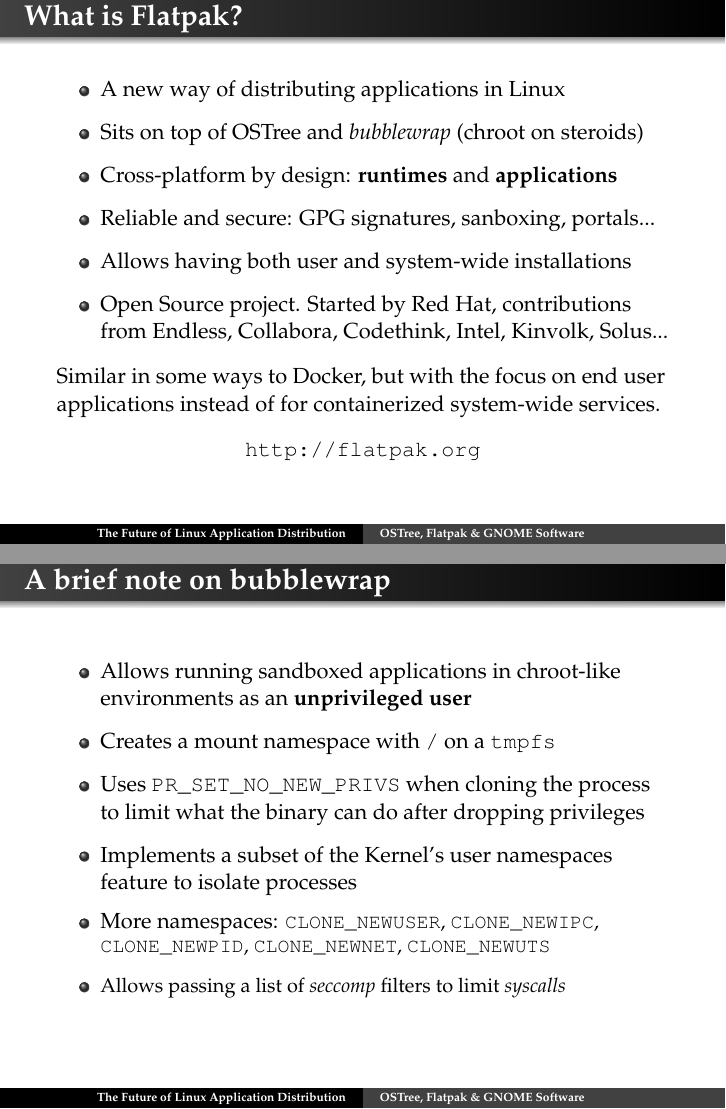
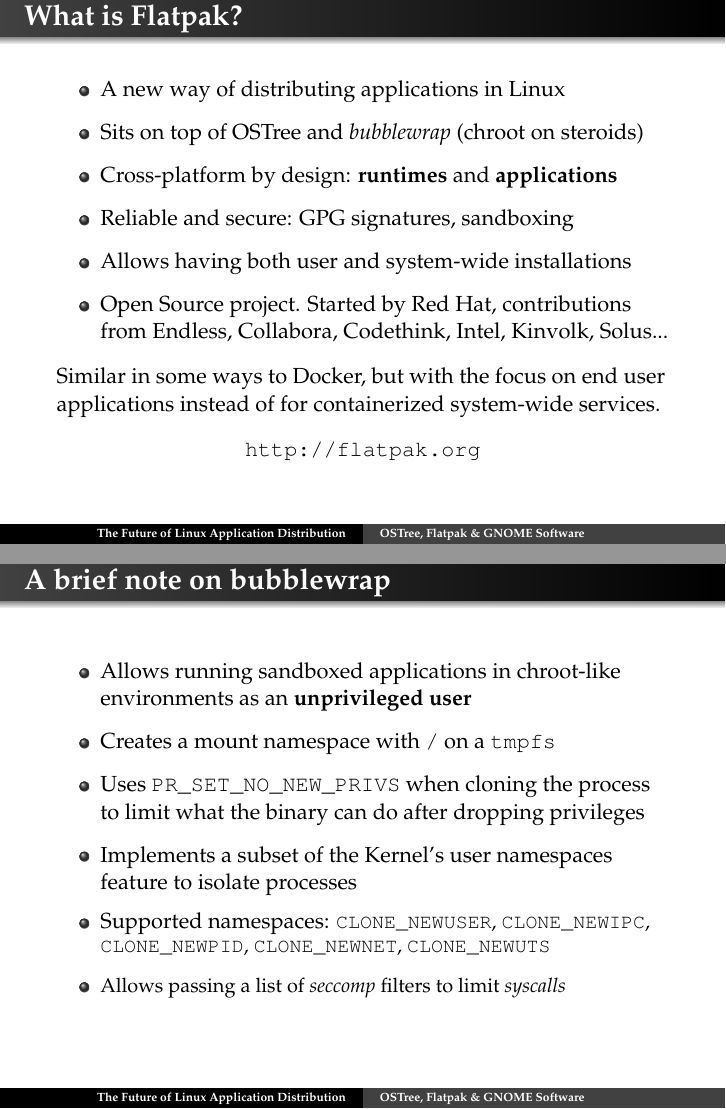
Before and after one commit to mariospr/sruk-flatpak-ostree, LaTeX slides (20170316-SRUK-Flatpak-OSTree.tex, which reads flatpak.tex): pages 10 and 11 of 49, joined at a grey line. Compiled offline with pdfLaTeX.

Commit message:
Fixed minor issues, again

```diff
--- a/flatpak.tex
+++ b/flatpak.tex
@@ -17,7 +17,7 @@
     \item A new way of distributing applications in Linux\vspacing
     \item Sits on top of OSTree and \textit{bubblewrap} (chroot on steroids)\vspacing
     \item Cross-platform by design: \textbf{runtimes} and \textbf{applications}\vspacing
-    \item Reliable and secure: GPG signatures, sanboxing, portals...\vspacing
+    \item Reliable and secure: GPG signatures, sandboxing\vspacing
     \item Allows having both user and system-wide installations\vspacing
     \item Open Source project. Started by Red Hat, contributions from Endless, Collabora, Codethink, Intel, Kinvolk, Solus...
     \end{itemize}
@@ -42,7 +42,7 @@
     \item Creates a mount namespace with \texttt{/} on a \texttt{tmpfs}\vspacing
     \item Uses \texttt{PR\_SET\_NO\_NEW\_PRIVS} when cloning the process to limit what the binary can do after dropping privileges\vspacing
     \item Implements a subset of the Kernel's user namespaces feature to isolate processes\vspacing
-    \item More namespaces: \small{\texttt{CLONE\_NEWUSER}, \texttt{CLONE\_NEWIPC}, \texttt{CLONE\_NEWPID}, \texttt{CLONE\_NEWNET}, \texttt{CLONE\_NEWUTS}}\vspacing
+    \item Supported namespaces: \small{\texttt{CLONE\_NEWUSER}, \texttt{CLONE\_NEWIPC}, \texttt{CLONE\_NEWPID}, \texttt{CLONE\_NEWNET}, \texttt{CLONE\_NEWUTS}}\vspacing
     \item Allows passing a list of \textit{seccomp} filters to limit \textit{syscalls}\vspacing
     \end{itemize}
 
```
